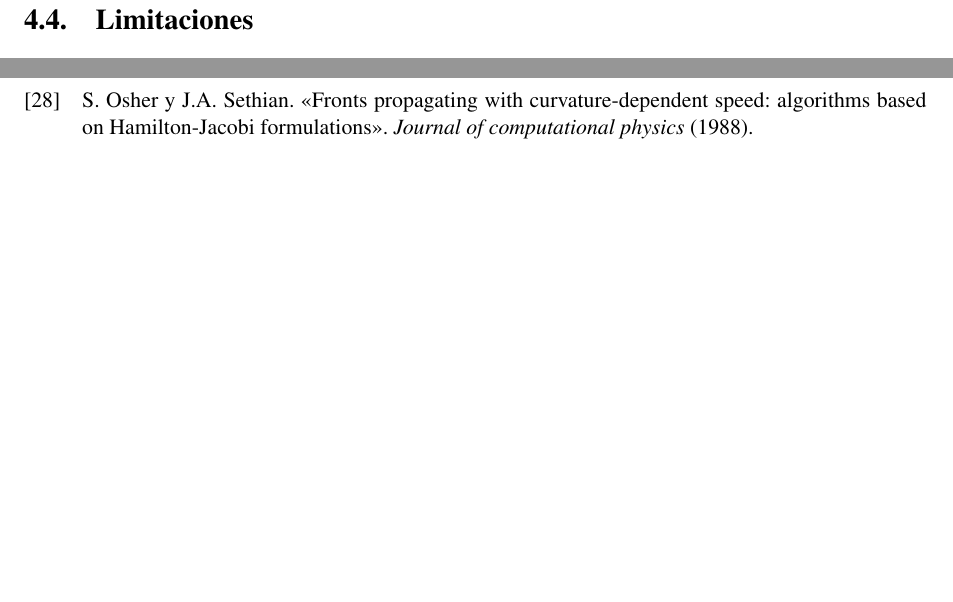
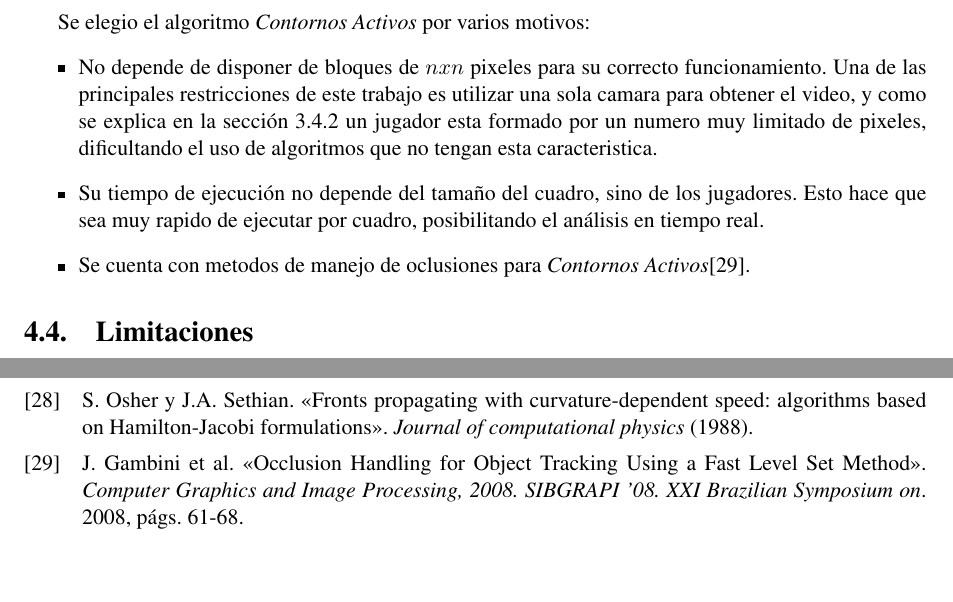
Before and after one commit to champo/proyecto-final, a LaTeX thesis (doc/outline.tex, which reads doc/parts/ac.tex, doc/references.bib): two parts of pages 29 and 38 of 38 before the commit and two parts of pages 29 and 39 of 39 after it, joined at a grey line, cut at the place of the change. Compiled offline with pdfLaTeX.

Commit message:
Write out "Eleccion"

```diff
--- a/doc/parts/ac.tex
+++ b/doc/parts/ac.tex
@@ -155,6 +155,17 @@ ecuaciones \ref{eq:active-contours-stoppingCondition} o cuando se alcanza el num
 \section{Elección}
 \label{sec:eleccion}
 
+Se elegio el algoritmo \emph{Contornos Activos} por varios motivos:
+\begin{itemize}
+\item No depende de disponer de bloques de $n x n$ pixeles para su correcto funcionamiento. Una de
+las principales restricciones de este trabajo es utilizar una sola camara para obtener el video, y
+como se explica en la sección \ref{sub-sec:camaras} un jugador esta formado por un numero muy limitado de pixeles, dificultando el uso de algoritmos que no tengan esta caracteristica.
+
+\item Su tiempo de ejecución no depende del tamaño del cuadro, sino de los jugadores. Esto hace que sea muy rapido de ejecutar por cuadro, posibilitando el análisis en tiempo real.
+
+\item Se cuenta con metodos de manejo de oclusiones para \emph{Contornos Activos}\cite{paper-juliana}.
+
+\end{itemize}
 
 \section{Limitaciones}
 \label{sec:ac-problemas}
--- a/doc/references.bib
+++ b/doc/references.bib
@@ -228,3 +228,10 @@ keywords={Bayes procedures;Tracking;Air traffic control;Clustering algorithms;La
     booktitle = "Darpa Image Understanding Workshop",
     year = "1998",
 }
+
+
+@INPROCEEDINGS{paper-juliana,
+    author={Gambini, J. and Rozichner, D. and Buemi, M.E. and Mejail, M. and Berlles, J.J.},
+    booktitle={Computer Graphics and Image Processing, 2008. SIBGRAPI '08. XXI Brazilian Symposium on},
+    title={Occlusion Handling for Object Tracking Using a Fast Level Set Method},
+    year={2008},
```
Also changed, not shown: doc/parts/problems.tex (+1 -0 lines), doc/parts/solution.tex (+2 -2 lines), doc/references.bib (6 more changed lines).
